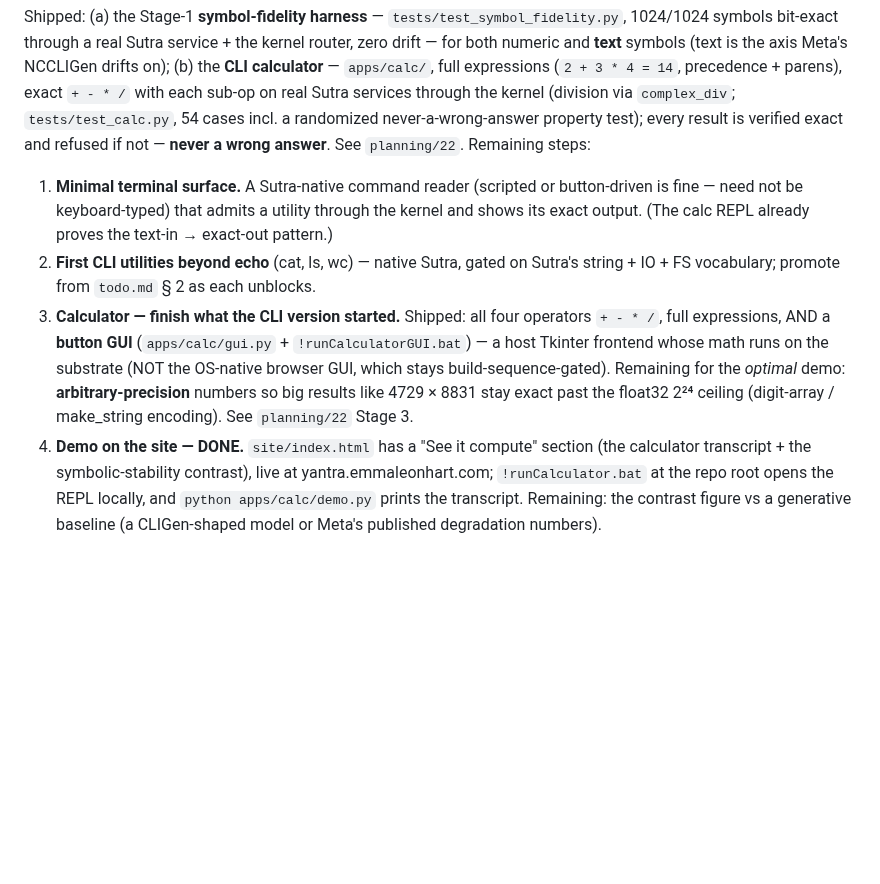
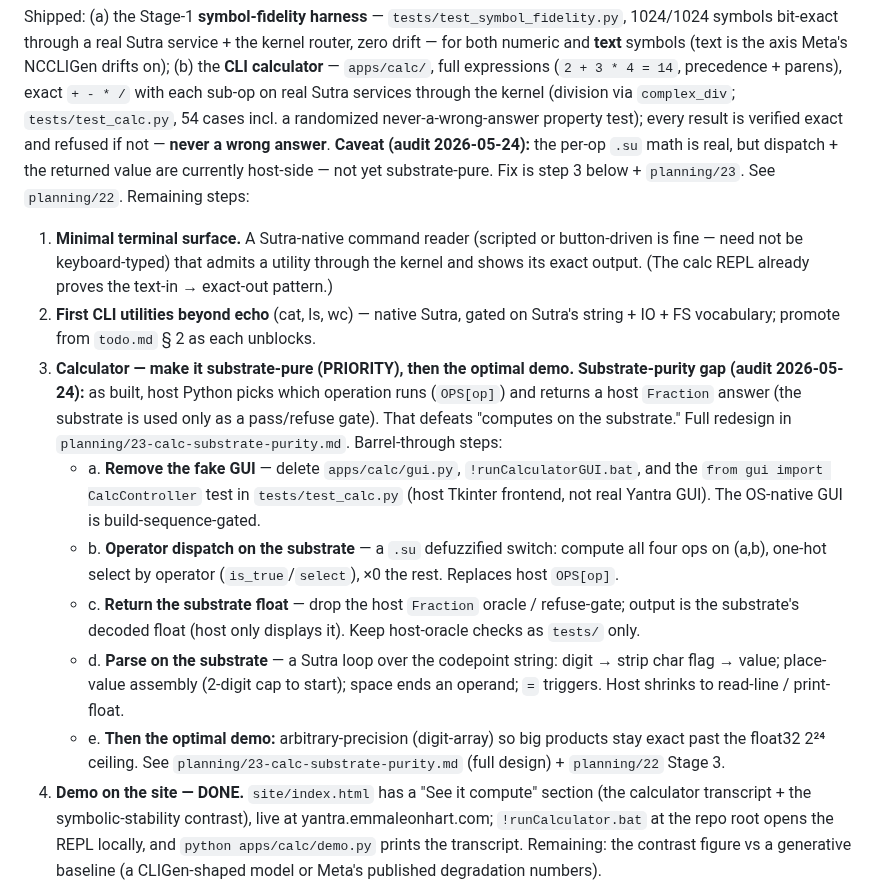
Before and after one commit to EmmaLeonhart/Yantra, a Markdown page: queue.md, the part around the change. Drawn GitHub-style; blank space fills up the shorter version.

```diff
--- a/queue.md
+++ b/queue.md
@@ -49,8 +49,10 @@ precedence + parens), exact `+ - * /` with each sub-op on real Sutra
 services through the kernel (division via `complex_div`;
 `tests/test_calc.py`, 54 cases incl. a randomized never-a-wrong-answer
 property test); every result is verified exact and refused if not —
-**never a wrong answer**. See `planning/22`. Remaining
-steps:
+**never a wrong answer**. **Caveat (audit 2026-05-24):** the per-op `.su`
+math is real, but dispatch + the returned value are currently host-side —
+not yet substrate-pure. Fix is step 3 below + `planning/23`. See
+`planning/22`. Remaining steps:
 
 1. **Minimal terminal surface.** A Sutra-native command reader
    (scripted or button-driven is fine — need not be keyboard-typed)
@@ -59,14 +61,26 @@ steps:
 2. **First CLI utilities beyond echo** (cat, ls, wc) — native Sutra,
    gated on Sutra's string + IO + FS vocabulary; promote from
    `todo.md` § 2 as each unblocks.
-3. **Calculator — finish what the CLI version started.** Shipped: all
-   four operators `+ - * /`, full expressions, AND a **button GUI**
-   (`apps/calc/gui.py` + `!runCalculatorGUI.bat`) — a host Tkinter
-   frontend whose math runs on the substrate (NOT the OS-native browser
-   GUI, which stays build-sequence-gated). Remaining for the *optimal*
-   demo: **arbitrary-precision** numbers so big results like 4729 × 8831
-   stay exact past the float32 2²⁴ ceiling (digit-array / make_string
-   encoding). See `planning/22` Stage 3.
+3. **Calculator — make it substrate-pure (PRIORITY), then the optimal demo.**
+   **Substrate-purity gap (audit 2026-05-24):** as built, host Python picks which
+   operation runs (`OPS[op]`) and returns a host `Fraction` answer (the substrate is
+   used only as a pass/refuse gate). That defeats "computes on the substrate." Full
+   redesign in `planning/23-calc-substrate-purity.md`. Barrel-through steps:
+   - a. **Remove the fake GUI** — delete `apps/calc/gui.py`, `!runCalculatorGUI.bat`,
+     and the `from gui import CalcController` test in `tests/test_calc.py` (host
+     Tkinter frontend, not real Yantra GUI). The OS-native GUI is build-sequence-gated.
+   - b. **Operator dispatch on the substrate** — a `.su` defuzzified switch: compute
+     all four ops on (a,b), one-hot select by operator (`is_true`/`select`), ×0 the
+     rest. Replaces host `OPS[op]`.
+   - c. **Return the substrate float** — drop the host `Fraction` oracle / refuse-gate;
+     output is the substrate's decoded float (host only displays it). Keep host-oracle
+     checks as `tests/` only.
+   - d. **Parse on the substrate** — a Sutra loop over the codepoint string: digit →
+     strip char flag → value; place-value assembly (2-digit cap to start); space ends
+     an operand; `=` triggers. Host shrinks to read-line / print-float.
+   - e. **Then the optimal demo:** arbitrary-precision (digit-array) so big products
+     stay exact past the float32 2²⁴ ceiling.
+   See `planning/23-calc-substrate-purity.md` (full design) + `planning/22` Stage 3.
 4. **Demo on the site — DONE.** `site/index.html` has a "See it compute"
    section (the calculator transcript + the symbolic-stability contrast),
    live at yantra.emmaleonhart.com; `!runCalculator.bat` at the repo root
```
Also changed, not shown: CLAUDE.md (+33 -0 lines), planning/23-calc-substrate-purity.md (added, +72 -0 lines).
